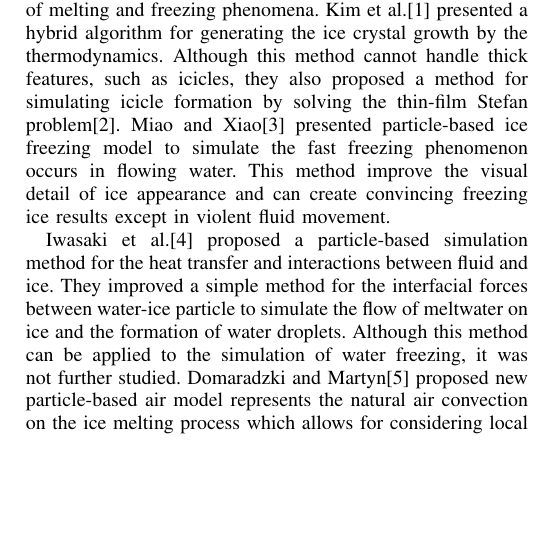
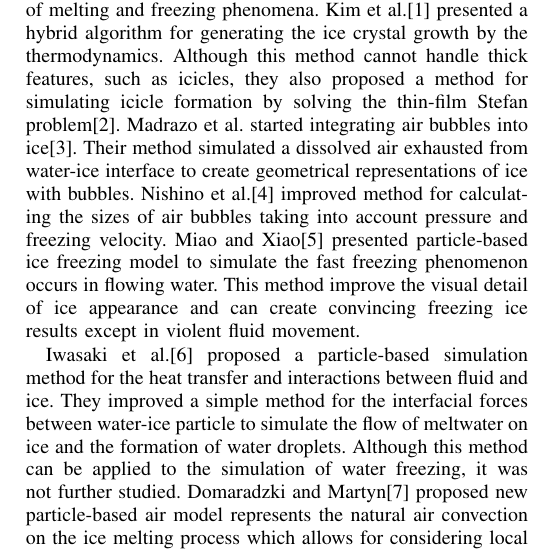
Before and after one commit to ruiiryu/SPH-Phase-Change, a LaTeX paper (Latex/main.tex): part of one column of the page, cut so that both start at the same text, the shorter picture padded with empty space. Compiled offline with pdfLaTeX.

Commit message:
edit Latex

```diff
--- a/Latex/main.tex
+++ b/Latex/main.tex
@@ -12,7 +12,7 @@
 \begin{abstract}  \end{abstract}
 \section{Introduction}
 \section{Previous Work}
- This section reviews previous methods for the simulation of melting and freezing phenomena. Kim et al.\cite{kim2004hybrid} presented a hybrid algorithm for generating the ice crystal growth by the thermodynamics. Although this method cannot handle thick features, such as icicles, they also proposed a method for simulating icicle formation by solving the thin-film Stefan problem\cite{kim2006modeling}. Miao and Xiao\cite{Miao:2015:PIF:2817675.2817676} presented particle-based ice freezing model to simulate the fast freezing phenomenon occurs in flowing water. This method improve the visual detail of ice appearance and can create convincing freezing ice results except in violent fluid movement.
+ This section reviews previous methods for the simulation of melting and freezing phenomena. Kim et al.\cite{kim2004hybrid} presented a hybrid algorithm for generating the ice crystal growth by the thermodynamics. Although this method cannot handle thick features, such as icicles, they also proposed a method for simulating icicle formation by solving the thin-film Stefan problem\cite{kim2006modeling}. Madrazo et al. started integrating air bubbles into ice\cite{madrazo2009air}. Their method simulated a dissolved air exhausted from water-ice interface to create geometrical representations of ice with bubbles. Nishino et al.\cite{Nishino:2012:VSF:2407746.2407747} improved method for calculating the sizes of air bubbles taking into account pressure and freezing velocity. Miao and Xiao\cite{Miao:2015:PIF:2817675.2817676} presented particle-based ice freezing model to simulate the fast freezing phenomenon occurs in flowing water. This method improve the visual detail of ice appearance and can create convincing freezing ice results except in violent fluid movement.
 
  Iwasaki et al.\cite{iwasaki2010fast} proposed a particle-based simulation method for the heat transfer and interactions between fluid and ice. They improved a simple method for the interfacial forces between water-ice particle to simulate the flow of meltwater on ice and the formation of water droplets. Although this method can be applied to the simulation of water freezing, it was not further studied.
  Domaradzki and Martyn\cite{domaradzki2014improved} proposed new particle-based air model represents the natural air convection on the ice melting process  which allows for considering  local changes in air temperature and a new external heat source model controls direction of the ice melting.
```
Also changed, not shown: Latex/main.bbl, Latex/main.pdf, 3 other files.
